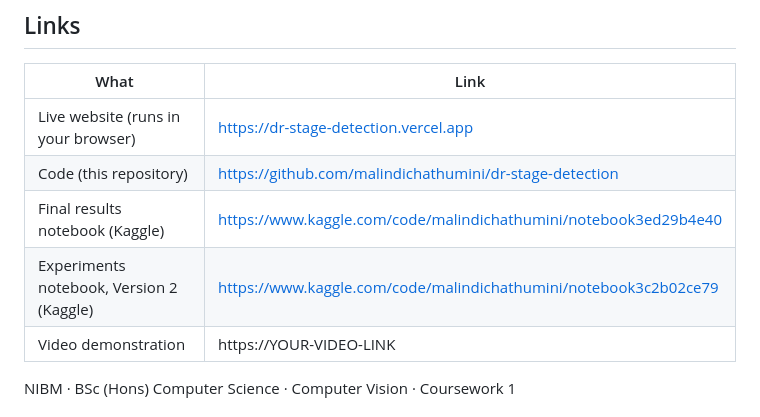
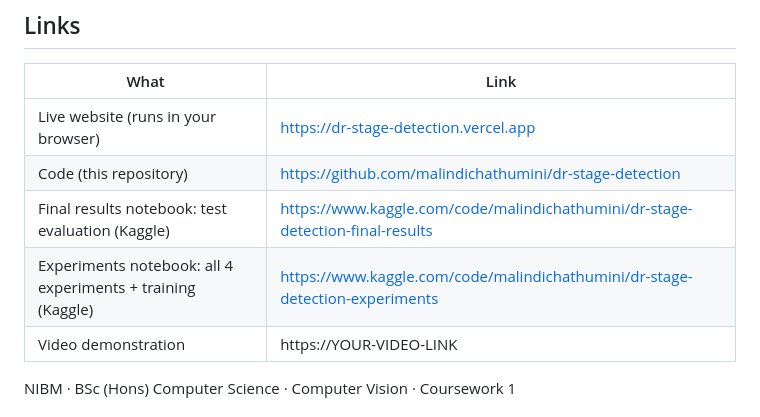
Before and after one commit to malindichathumini/dr-stage-detection, a Markdown page: README.md, the part around the change. Rendered like a GitHub page.

```diff
--- a/README.md
+++ b/README.md
@@ -10,8 +10,8 @@ browser.
 |---|---|
 | Live website (runs in your browser) | https://dr-stage-detection.vercel.app |
 | Code (this repository) | https://github.com/malindichathumini/dr-stage-detection |
-| Final results notebook (Kaggle) | https://www.kaggle.com/code/malindichathumini/notebook3ed29b4e40 |
-| Experiments notebook, Version 2 (Kaggle) | https://www.kaggle.com/code/malindichathumini/notebook3c2b02ce79 |
+| Final results notebook: test evaluation (Kaggle) | https://www.kaggle.com/code/malindichathumini/dr-stage-detection-final-results |
+| Experiments notebook: all 4 experiments + training (Kaggle) | https://www.kaggle.com/code/malindichathumini/dr-stage-detection-experiments |
 | Video demonstration | https://YOUR-VIDEO-LINK |
 
 NIBM · BSc (Hons) Computer Science · Computer Vision · Coursework 1
```
